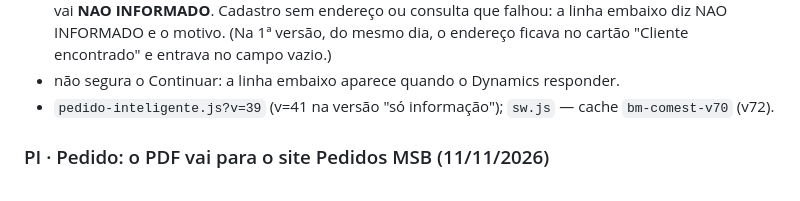
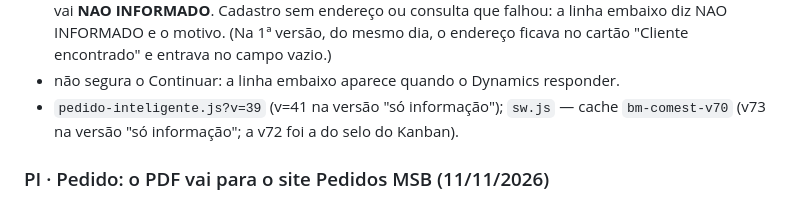
Before and after one commit to LeoBarbosa08/Portal_Msb, a Markdown page: README.md, the part around the change. Drawn GitHub-style.

Commit message:
docs(readme): o cache do endereço só como informação é a v73 (a v72 foi a do Kanban)
Co-Authored-By: Claude Opus 5.5 <noreply@anthropic.com>
Claude-Session: https://claude.ai/code/session_0143LbYdDbLczVF7GibAhx75

```diff
--- a/README.md
+++ b/README.md
@@ -1623,7 +1623,7 @@ o CNPJ e trazer as informações". Em `pedido-inteligente.js`
   ficava no cartão "Cliente encontrado" e entrava no campo vazio.)
 - não segura o Continuar: a linha embaixo aparece quando o Dynamics responder.
 - `pedido-inteligente.js?v=39` (v=41 na versão "só informação"); `sw.js` —
-  cache `bm-comest-v70` (v72).
+  cache `bm-comest-v70` (v73 na versão "só informação"; a v72 foi a do selo do Kanban).
 
 ### PI · Pedido: o PDF vai para o site Pedidos MSB (11/11/2026)
 
```
